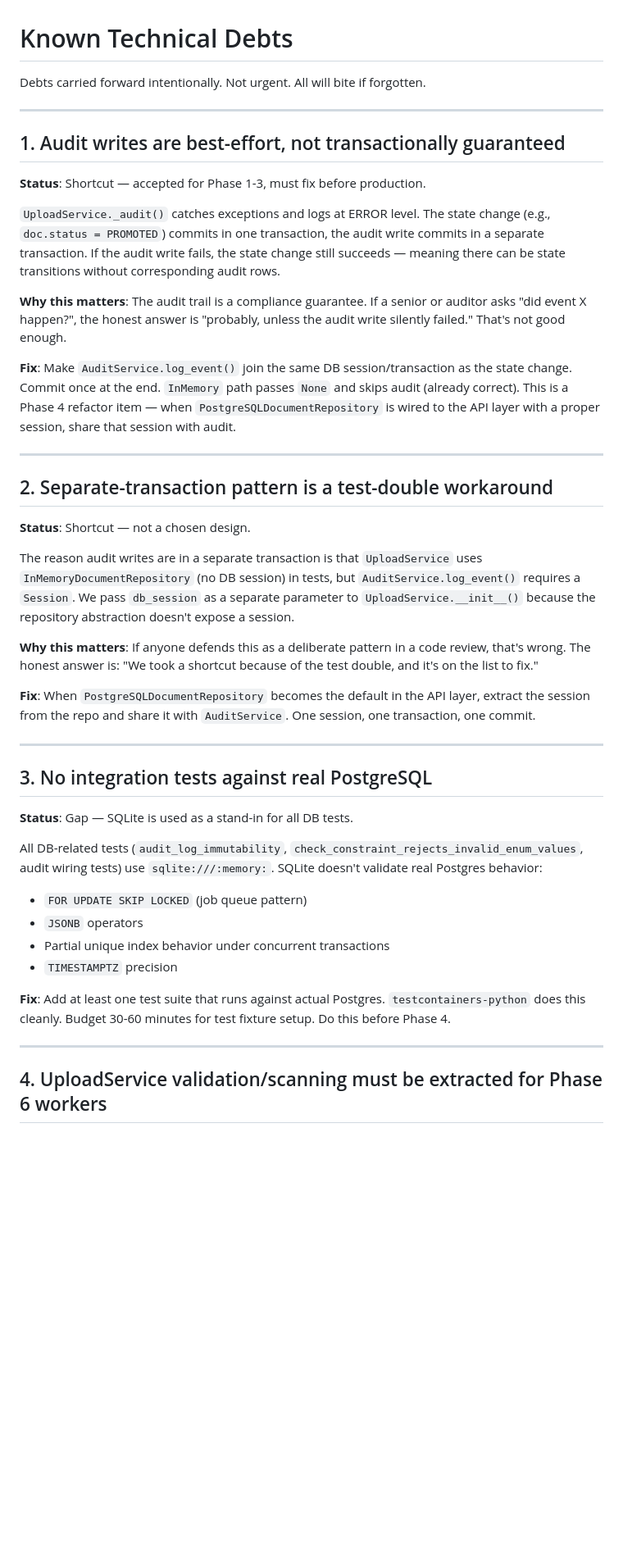
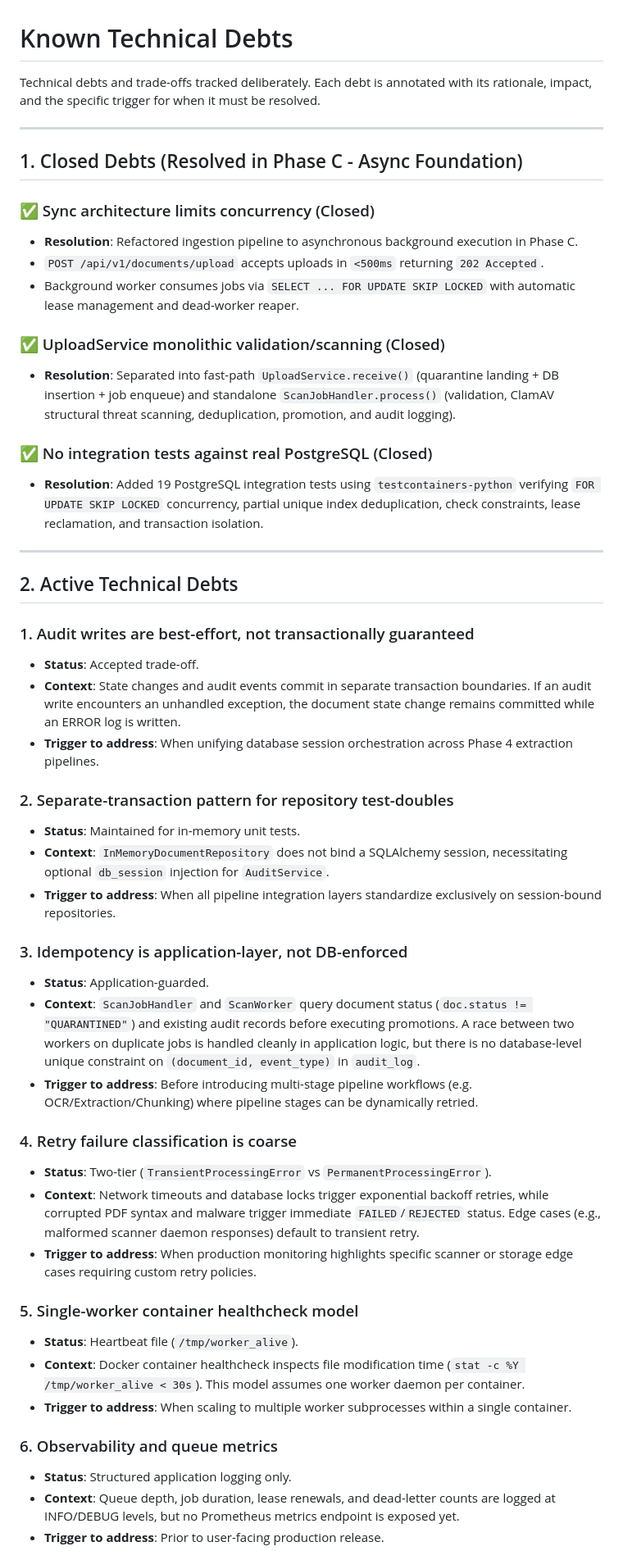
Before and after one commit to AirPollutinActionGroup/A-PAG-AI-KNOWLEDGE-BASE, a Markdown page: KNOWN_DEBTS.md, the part around one of its changes. Shown at 82% size. Rendered like a GitHub page; blank space fills up the shorter version.

```diff
--- a/KNOWN_DEBTS.md
+++ b/KNOWN_DEBTS.md
@@ -1,46 +1,53 @@
 # Known Technical Debts
 
-Debts carried forward intentionally. Not urgent. All will bite if forgotten.
+Technical debts and trade-offs tracked deliberately. Each debt is annotated with its rationale, impact, and the specific trigger for when it must be resolved.
 
 ---
 
-## 1. Audit writes are best-effort, not transactionally guaranteed
+## 1. Closed Debts (Resolved in Phase C - Async Foundation)
 
-**Status**: Shortcut — accepted for Phase 1-3, must fix before production.
+### ✅ Sync architecture limits concurrency (Closed)
+- **Resolution**: Refactored ingestion pipeline to asynchronous background execution in Phase C.
+- `POST /api/v1/documents/upload` accepts uploads in `<500ms` returning `202 Accepted`.
+- Background worker consumes jobs via `SELECT ... FOR UPDATE SKIP LOCKED` with automatic lease management and dead-worker reaper.
 
-`UploadService._audit()` catches exceptions and logs at ERROR level. The state change (e.g., `doc.status = PROMOTED`) commits in one transaction, the audit write commits in a separate transaction. If the audit write fails, the state change still succeeds — meaning there can be state transitions without corresponding audit rows.
+### ✅ UploadService monolithic validation/scanning (Closed)
+- **Resolution**: Separated into fast-path `UploadService.receive()` (quarantine landing + DB insertion + job enqueue) and standalone `ScanJobHandler.process()` (validation, ClamAV structural threat scanning, deduplication, promotion, and audit logging).
 
-**Why this matters**: The audit trail is a compliance guarantee. If a senior or auditor asks "did event X happen?", the honest answer is "probably, unless the audit write silently failed." That's not good enough.
-
-**Fix**: Make `AuditService.log_event()` join the same DB session/transaction as the state change. Commit once at the end. `InMemory` path passes `None` and skips audit (already correct). This is a Phase 4 refactor item — when `PostgreSQLDocumentRepository` is wired to the API layer with a proper session, share that session with audit.
+### ✅ No integration tests against real PostgreSQL (Closed)
+- **Resolution**: Added 19 PostgreSQL integration tests using `testcontainers-python` verifying `FOR UPDATE SKIP LOCKED` concurrency, partial unique index deduplication, check constraints, lease reclamation, and transaction isolation.
 
 ---
 
-## 2. Separate-transaction pattern is a test-double workaround
+## 2. Active Technical Debts
 
-**Status**: Shortcut — not a chosen design.
+### 1. Audit writes are best-effort, not transactionally guaranteed
+- **Status**: Accepted trade-off.
+- **Context**: State changes and audit events commit in separate transaction boundaries. If an audit write encounters an unhandled exception, the document state change remains committed while an ERROR log is written.
+- **Trigger to address**: When unifying database session orchestration across Phase 4 extraction pipelines.
 
-The reason audit writes are in a separate transaction is that `UploadService` uses `InMemoryDocumentRepository` (no DB session) in tests, but `AuditService.log_event()` requires a `Session`. We pass `db_session` as a separate parameter to `UploadService.__init__()` because the repository abstraction doesn't expose a session.
+### 2. Separate-transaction pattern for repository test-doubles
+- **Status**: Maintained for in-memory unit tests.
+- **Context**: `InMemoryDocumentRepository` does not bind a SQLAlchemy session, necessitating optional `db_session` injection for `AuditService`.
+- **Trigger to address**: When all pipeline integration layers standardize exclusively on session-bound repositories.
 
-**Why this matters**: If anyone defends this as a deliberate pattern in a code review, that's wrong. The honest answer is: "We took a shortcut because of the test double, and it's on the list to fix."
+### 3. Idempotency is application-layer, not DB-enforced
+- **Status**: Application-guarded.
+- **Context**: `ScanJobHandler` and `ScanWorker` query document status (`doc.status != "QUARANTINED"`) and existing audit records before executing promotions. A race between two workers on duplicate jobs is handled cleanly in application logic, but there is no database-level unique constraint on `(document_id, event_type)` in `audit_log`.
+- **Trigger to address**: Before introducing multi-stage pipeline workflows (e.g. OCR/Extraction/Chunking) where pipeline stages can be dynamically retried.
 
-**Fix**: When `PostgreSQLDocumentRepository` becomes the default in the API layer, extract the session from the repo and share it with `AuditService`. One session, one transaction, one commit.
+### 4. Retry failure classification is coarse
+- **Status**: Two-tier (`TransientProcessingError` vs `PermanentProcessingError`).
+- **Context**: Network timeouts and database locks trigger exponential backoff retries, while corrupted PDF syntax and malware trigger immediate `FAILED`/`REJECTED` status. Edge cases (e.g., malformed scanner daemon responses) default to transient retry.
+- **Trigger to address**: When production monitoring highlights specific scanner or storage edge cases requiring custom retry policies.
 
----
+### 5. Single-worker container healthcheck model
+- **Status**: Heartbeat file (`/tmp/worker_alive`).
+- **Context**: Docker container healthcheck inspects file modification time (`stat -c %Y /tmp/worker_alive < 30s`). This model assumes one worker daemon per container.
+- **Trigger to address**: When scaling to multiple worker subprocesses within a single container.
 
-## 3. No integration tests against real PostgreSQL
+### 6. Observability and queue metrics
+- **Status**: Structured application logging only.
+- **Context**: Queue depth, job duration, lease renewals, and dead-letter counts are logged at INFO/DEBUG levels, but no Prometheus metrics endpoint is exposed yet.
+- **Trigger to address**: Prior to user-facing production release.
 
-**Status**: Gap — SQLite is used as a stand-in for all DB tests.
-
-All DB-related tests (`audit_log_immutability`, `check_constraint_rejects_invalid_enum_values`, audit wiring tests) use `sqlite:///:memory:`. SQLite doesn't validate real Postgres behavior:
-- `FOR UPDATE SKIP LOCKED` (job queue pattern)
-- `JSONB` operators
-- Partial unique index behavior under concurrent transactions
-- `TIMESTAMPTZ` precision
-
-**Fix**: Add at least one test suite that runs against actual Postgres. `testcontainers-python` does this cleanly. Budget 30-60 minutes for test fixture setup. Do this before Phase 4.
-
----
-
-## 4. UploadService validation/scanning must be extracted for Phase 6 workers
-
```
Also changed, not shown: other parts of KNOWN_DEBTS.md (+4 -27 lines), ARCHITECTURE.md (added, +68 -0 lines), README.md (+61 -69 lines).
